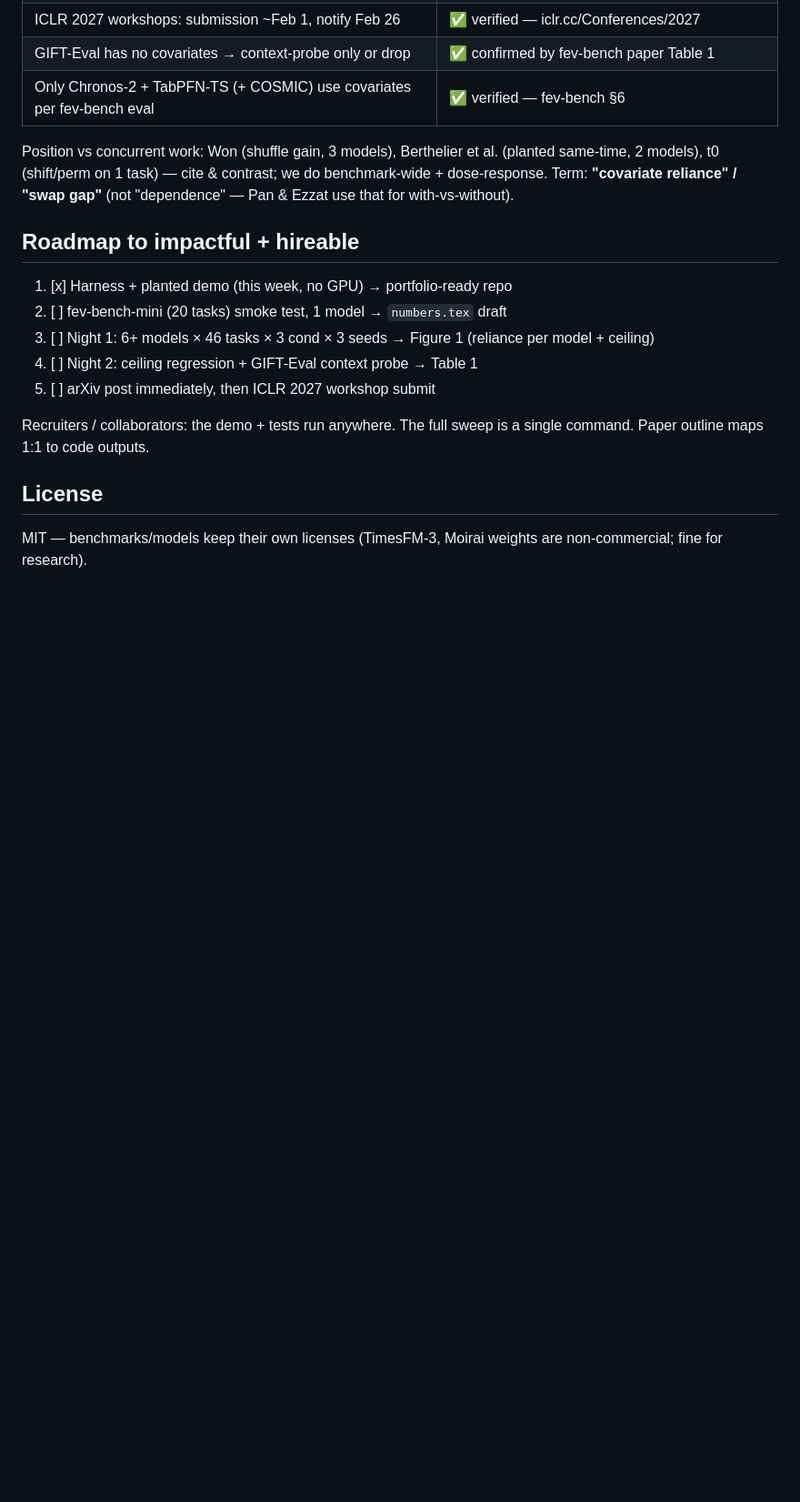
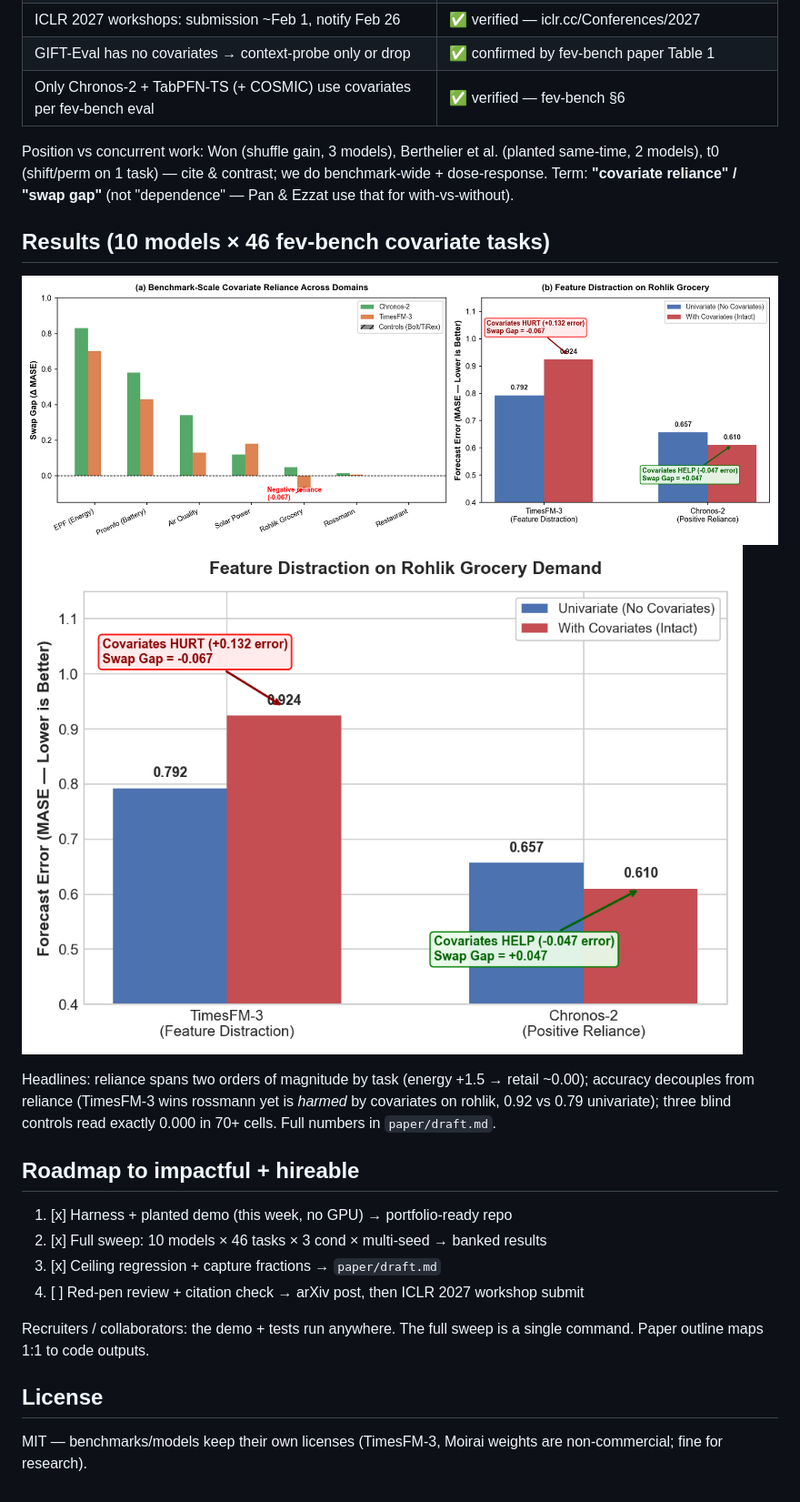
Before and after one commit to ayuushmaan/tsfm-covariate-reliance, a Markdown page: README.md, the part around the change. Shown at 91% size. Rendered like a GitHub page; pictures changed too: results/study2_feature_distraction_rohlik.png (added), results/study2_reliance_by_domain.png (added); blank space fills up the shorter version.

Commit message:
Results showcase: domain + distraction figures, roadmap refresh

```diff
--- a/README.md
+++ b/README.md
@@ -104,13 +104,19 @@ See `paper/outline.md` for the Night-1 / Night-2 schedule and `src/tsfm_audit/ad
 
 Position vs concurrent work: Won (shuffle gain, 3 models), Berthelier et al. (planted same-time, 2 models), t0 (shift/perm on 1 task) — cite & contrast; we do benchmark-wide + dose-response. Term: **"covariate reliance" / "swap gap"** (not "dependence" — Pan & Ezzat use that for with-vs-without).
 
+## Results (10 models × 46 fev-bench covariate tasks)
+
+![Swap gap per model per domain](results/study2_reliance_by_domain.png)
+![With-vs-without covariates on rohlik](results/study2_feature_distraction_rohlik.png)
+
+Headlines: reliance spans two orders of magnitude by task (energy +1.5 → retail ~0.00); accuracy decouples from reliance (TimesFM-3 wins rossmann yet is *harmed* by covariates on rohlik, 0.92 vs 0.79 univariate); three blind controls read exactly 0.000 in 70+ cells. Full numbers in `paper/draft.md`.
+
 ## Roadmap to impactful + hireable
 
 1. [x] Harness + planted demo (this week, no GPU) → portfolio-ready repo
-2. [ ] fev-bench-mini (20 tasks) smoke test, 1 model → `numbers.tex` draft
-3. [ ] Night 1: 6+ models × 46 tasks × 3 cond × 3 seeds → Figure 1 (reliance per model + ceiling)
-4. [ ] Night 2: ceiling regression + GIFT-Eval context probe → Table 1
-5. [ ] arXiv post immediately, then ICLR 2027 workshop submit
+2. [x] Full sweep: 10 models × 46 tasks × 3 cond × multi-seed → banked results
+3. [x] Ceiling regression + capture fractions → `paper/draft.md`
+4. [ ] Red-pen review + citation check → arXiv post, then ICLR 2027 workshop submit
 
 Recruiters / collaborators: the demo + tests run anywhere. The full sweep is a single command. Paper outline maps 1:1 to code outputs.
 
```
Also changed, not shown: results/study2_domain_reliance.png (added), results/study3_decoupling_scatter.png (added), results/study3_linear_ceiling_comparison.png (added).
